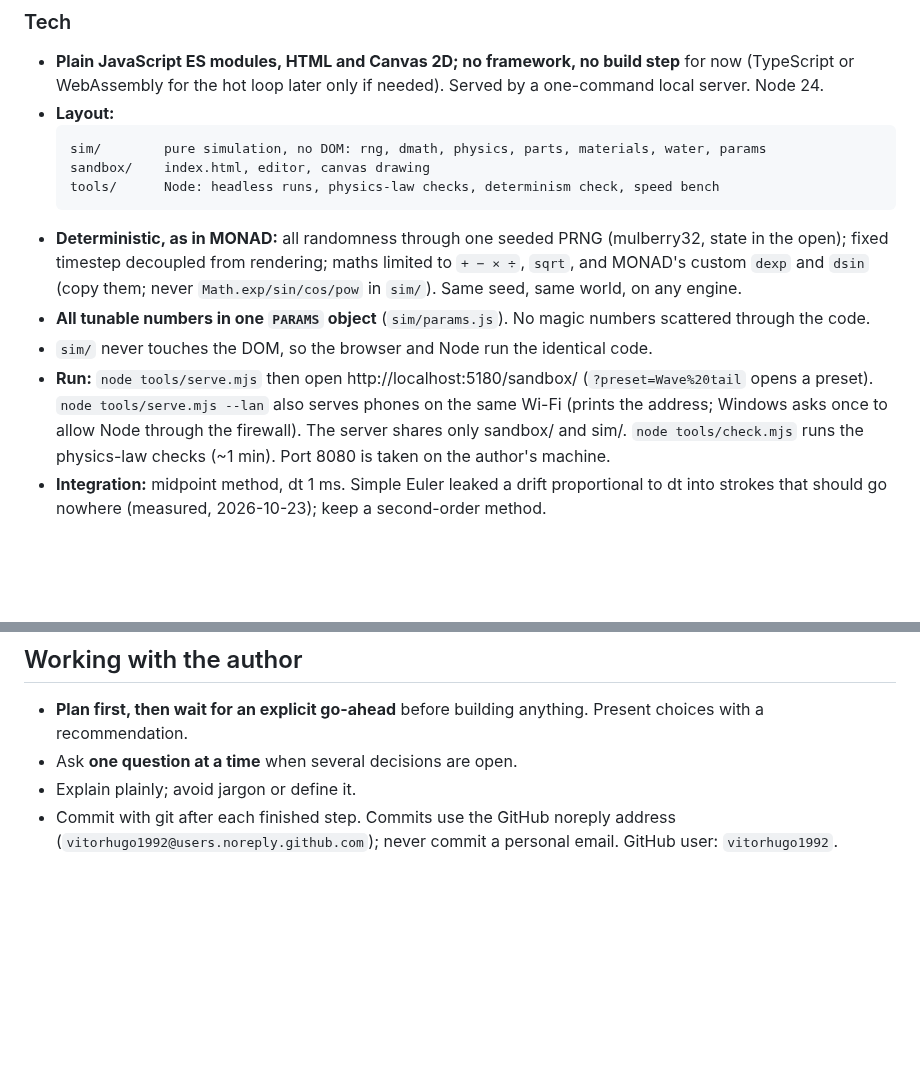
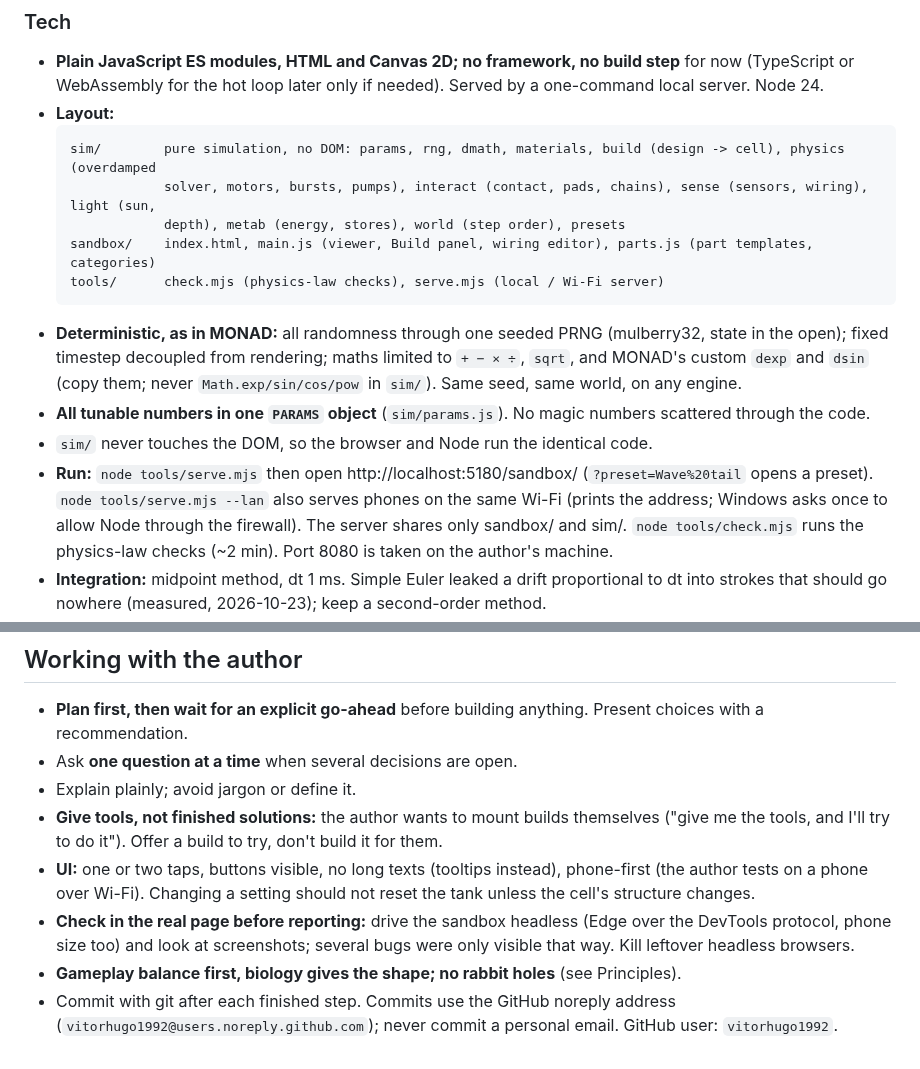
Before and after one commit to vitorhugo1992/tinygod, a Markdown page: CLAUDE.md, 2 parts joined by grey strips. Drawn GitHub-style; blank space fills up the shorter version.

````diff
--- a/CLAUDE.md
+++ b/CLAUDE.md
@@ -285,9 +312,11 @@ runs headless in Node for tests (and later the optimiser).
   WebAssembly for the hot loop later only if needed). Served by a one-command local server. Node 24.
 - **Layout:**
   ```
-  sim/        pure simulation, no DOM: rng, dmath, physics, parts, materials, water, params
-  sandbox/    index.html, editor, canvas drawing
-  tools/      Node: headless runs, physics-law checks, determinism check, speed bench
+  sim/        pure simulation, no DOM: params, rng, dmath, materials, build (design -> cell), physics (overdamped
+              solver, motors, bursts, pumps), interact (contact, pads, chains), sense (sensors, wiring), light (sun,
+              depth), metab (energy, stores), world (step order), presets
+  sandbox/    index.html, main.js (viewer, Build panel, wiring editor), parts.js (part templates, categories)
+  tools/      check.mjs (physics-law checks), serve.mjs (local / Wi-Fi server)
   ```
 - **Deterministic, as in MONAD:** all randomness through one seeded PRNG (mulberry32, state in the open); fixed
   timestep decoupled from rendering; maths limited to `+ − × ÷`, `sqrt`, and MONAD's custom `dexp` and `dsin`
@@ -297,6 +326,6 @@ runs headless in Node for tests (and later the optimiser).
 - **Run:** `node tools/serve.mjs` then open http://localhost:5180/sandbox/ (`?preset=Wave%20tail` opens a preset).
   `node tools/serve.mjs --lan` also serves phones on the same Wi-Fi (prints the address; Windows asks once to allow
   Node through the firewall). The server shares only sandbox/ and sim/.
-  `node tools/check.mjs` runs the physics-law checks (~1 min). Port 8080 is taken on the author's machine.
+  `node tools/check.mjs` runs the physics-law checks (~2 min). Port 8080 is taken on the author's machine.
 - **Integration:** midpoint method, dt 1 ms. Simple Euler leaked a drift proportional to dt into strokes that should
   go nowhere (measured, 2026-10-23); keep a second-order method.
@@ -358,5 +387,12 @@ written targets).
   recommendation.
 - Ask **one question at a time** when several decisions are open.
 - Explain plainly; avoid jargon or define it.
+- **Give tools, not finished solutions:** the author wants to mount builds themselves ("give me the tools, and I'll
+  try to do it"). Offer a build to try, don't build it for them.
+- **UI:** one or two taps, buttons visible, no long texts (tooltips instead), phone-first (the author tests on a
+  phone over Wi-Fi). Changing a setting should not reset the tank unless the cell's structure changes.
+- **Check in the real page before reporting:** drive the sandbox headless (Edge over the DevTools protocol, phone
+  size too) and look at screenshots; several bugs were only visible that way. Kill leftover headless browsers.
+- **Gameplay balance first, biology gives the shape; no rabbit holes** (see Principles).
 - Commit with git after each finished step. Commits use the GitHub noreply address
   (`vitorhugo1992@users.noreply.github.com`); never commit a personal email. GitHub user: `vitorhugo1992`.
````
Also changed, not shown: other parts of CLAUDE.md (+47 -20 lines).
